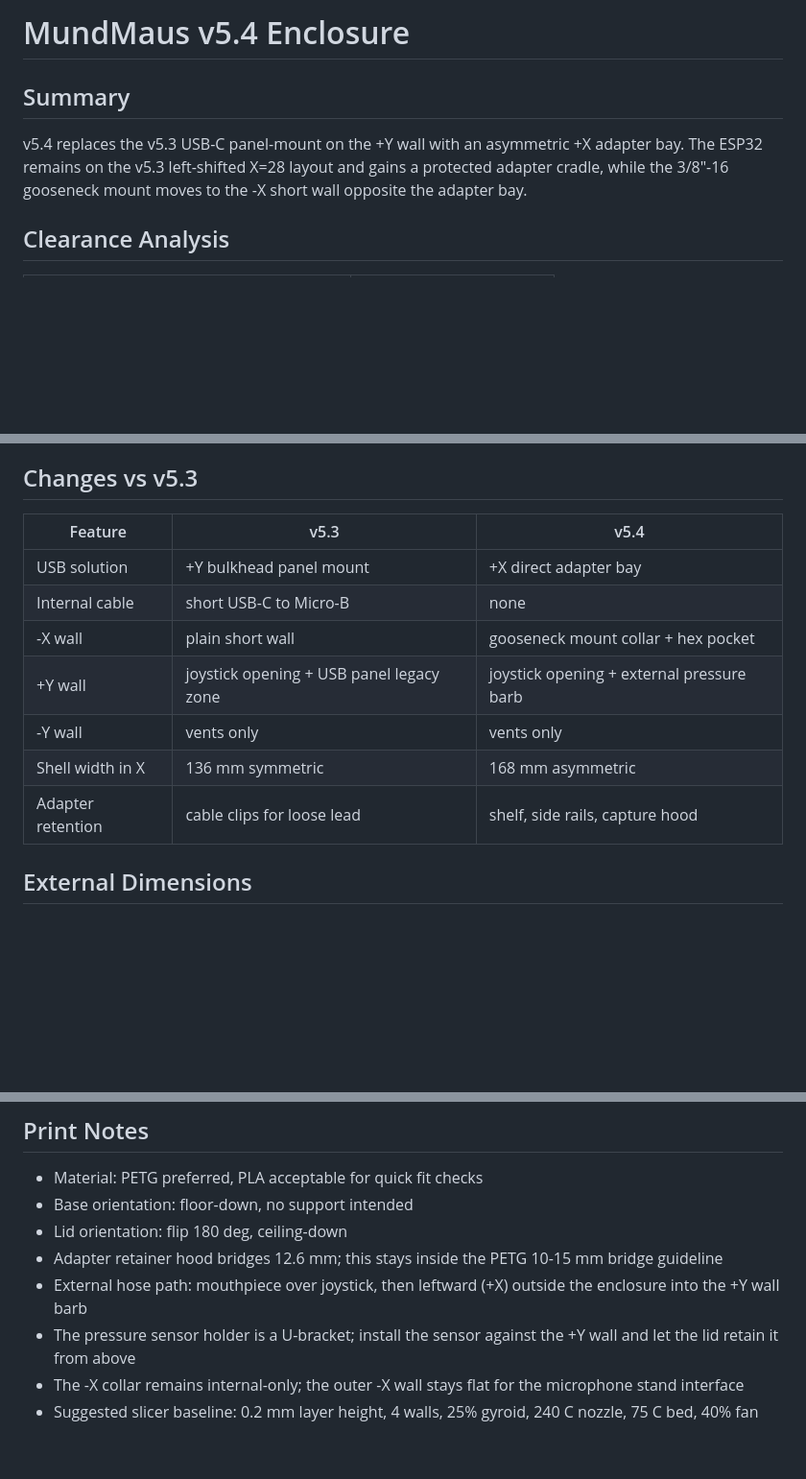
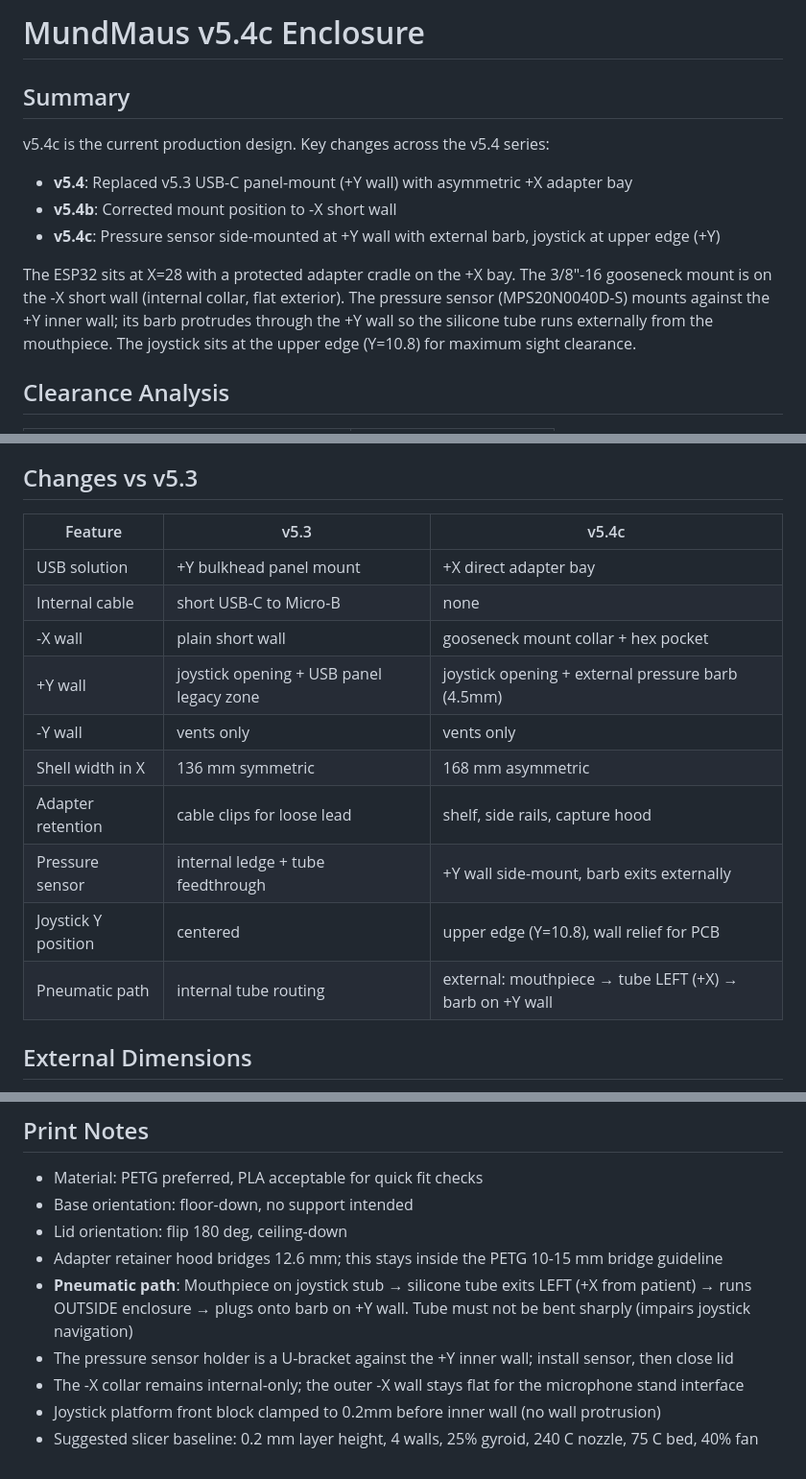
Before and after one commit to mibragri/mundmaus, a Markdown page: enclosure/mundmaus_v54_report.md, 3 parts joined by grey strips. Shown at 96% size. Drawn GitHub-style; blank space fills up the shorter version.

Commit message:
docs(enclosure): update report to reflect v5.4c changes
Report now documents pressure sensor side-mount, joystick upper edge,
external pneumatic path, and platform clamp fix.

Co-Authored-By: Claude Opus 4.6 <noreply@anthropic.com>

```diff
--- a/enclosure/mundmaus_v54_report.md
+++ b/enclosure/mundmaus_v54_report.md
@@ -1,8 +1,15 @@
-# MundMaus v5.4 Enclosure
+# MundMaus v5.4c Enclosure
 ## Summary
-v5.4 replaces the v5.3 USB-C panel-mount on the +Y wall with an asymmetric +X adapter bay.
-The ESP32 remains on the v5.3 left-shifted X=28 layout and gains a protected adapter cradle,
-while the 3/8"-16 gooseneck mount moves to the -X short wall opposite the adapter bay.
+v5.4c is the current production design. Key changes across the v5.4 series:
+- **v5.4**: Replaced v5.3 USB-C panel-mount (+Y wall) with asymmetric +X adapter bay
+- **v5.4b**: Corrected mount position to -X short wall
+- **v5.4c**: Pressure sensor side-mounted at +Y wall with external barb, joystick at upper edge (+Y)
+
+The ESP32 sits at X=28 with a protected adapter cradle on the +X bay.
+The 3/8"-16 gooseneck mount is on the -X short wall (internal collar, flat exterior).
+The pressure sensor (MPS20N0040D-S) mounts against the +Y inner wall; its barb
+protrudes through the +Y wall so the silicone tube runs externally from the mouthpiece.
+The joystick sits at the upper edge (Y=10.8) for maximum sight clearance.
 ## Clearance Analysis
 | Item | Value |
 |---|---:|
@@ -54,15 +61,18 @@ can run leftward from the mouthpiece without entering the enclosure.
 - [x] Nearest -X screw boss remains outside the collar envelope by 0.5 mm in Y
 - [x] Hex-nut pocket opens toward the cavity on the -X wall and remains insertable from the top during assembly
 ## Changes vs v5.3
-| Feature | v5.3 | v5.4 |
+| Feature | v5.3 | v5.4c |
 |---|---|---|
 | USB solution | +Y bulkhead panel mount | +X direct adapter bay |
 | Internal cable | short USB-C to Micro-B | none |
 | -X wall | plain short wall | gooseneck mount collar + hex pocket |
-| +Y wall | joystick opening + USB panel legacy zone | joystick opening + external pressure barb |
+| +Y wall | joystick opening + USB panel legacy zone | joystick opening + external pressure barb (4.5mm) |
 | -Y wall | vents only | vents only |
 | Shell width in X | 136 mm symmetric | 168 mm asymmetric |
 | Adapter retention | cable clips for loose lead | shelf, side rails, capture hood |
+| Pressure sensor | internal ledge + tube feedthrough | +Y wall side-mount, barb exits externally |
+| Joystick Y position | centered | upper edge (Y=10.8), wall relief for PCB |
+| Pneumatic path | internal tube routing | external: mouthpiece → tube LEFT (+X) → barb on +Y wall |
 ## External Dimensions
 - Base footprint: 168.0 x 50.0 mm
 - Closed enclosure height: 41.0 mm
@@ -74,8 +84,8 @@ can run leftward from the mouthpiece without entering the enclosure.
 - Lid orientation: flip 180 deg, ceiling-down
 - Adapter retainer hood bridges 12.6 mm; this stays inside
   the PETG 10-15 mm bridge guideline
-- External hose path: mouthpiece over joystick, then leftward (+X) outside the enclosure into the +Y wall barb
-- The pressure sensor holder is a U-bracket; install the sensor against the +Y wall
-  and let the lid retain it from above
+- **Pneumatic path**: Mouthpiece on joystick stub → silicone tube exits LEFT (+X from patient) → runs OUTSIDE enclosure → plugs onto barb on +Y wall. Tube must not be bent sharply (impairs joystick navigation)
+- The pressure sensor holder is a U-bracket against the +Y inner wall; install sensor, then close lid
 - The -X collar remains internal-only; the outer -X wall stays flat for the microphone stand interface
+- Joystick platform front block clamped to 0.2mm before inner wall (no wall protrusion)
 - Suggested slicer baseline: 0.2 mm layer height, 4 walls, 25% gyroid, 240 C nozzle, 75 C bed, 40% fan
```
